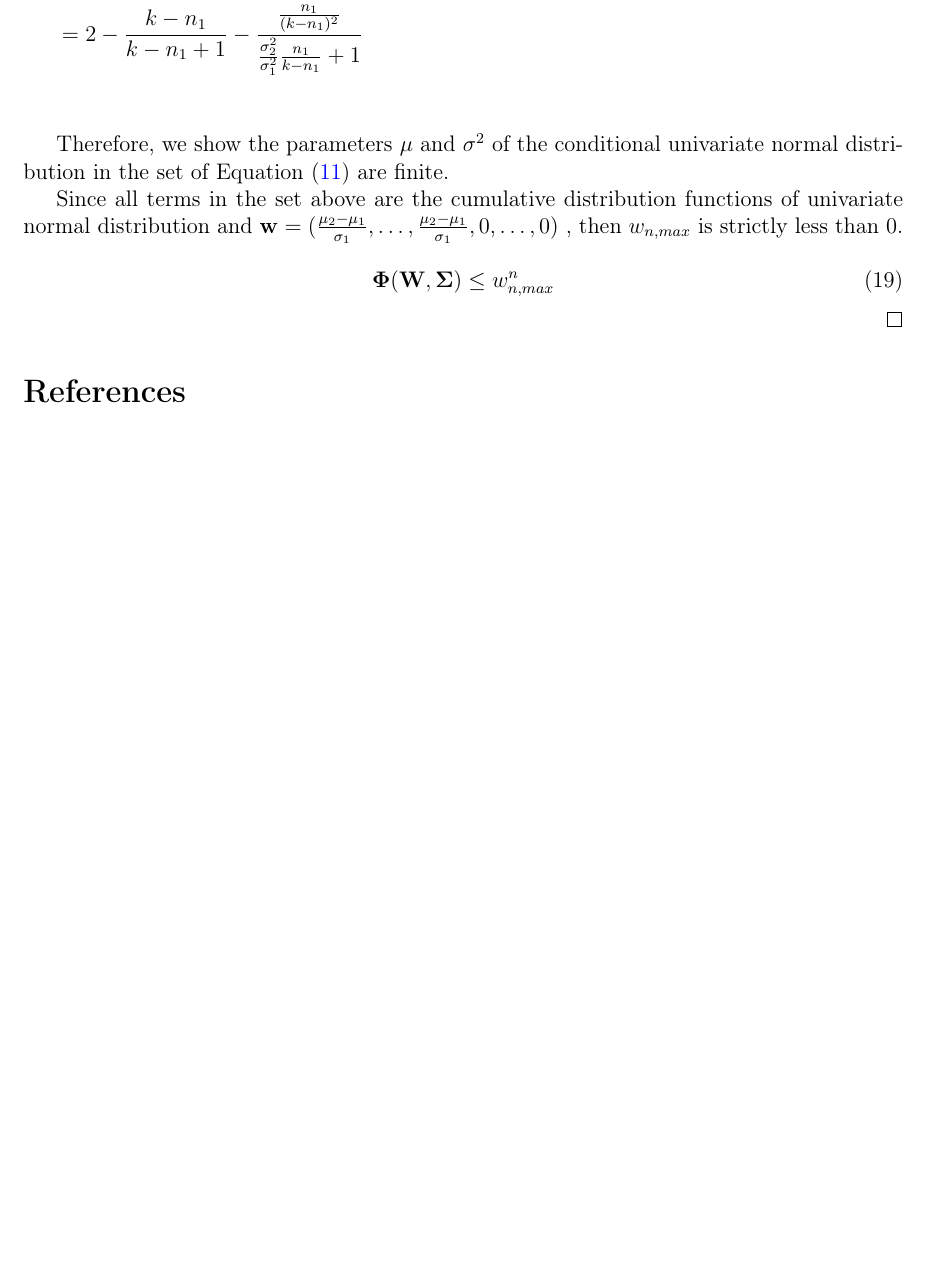
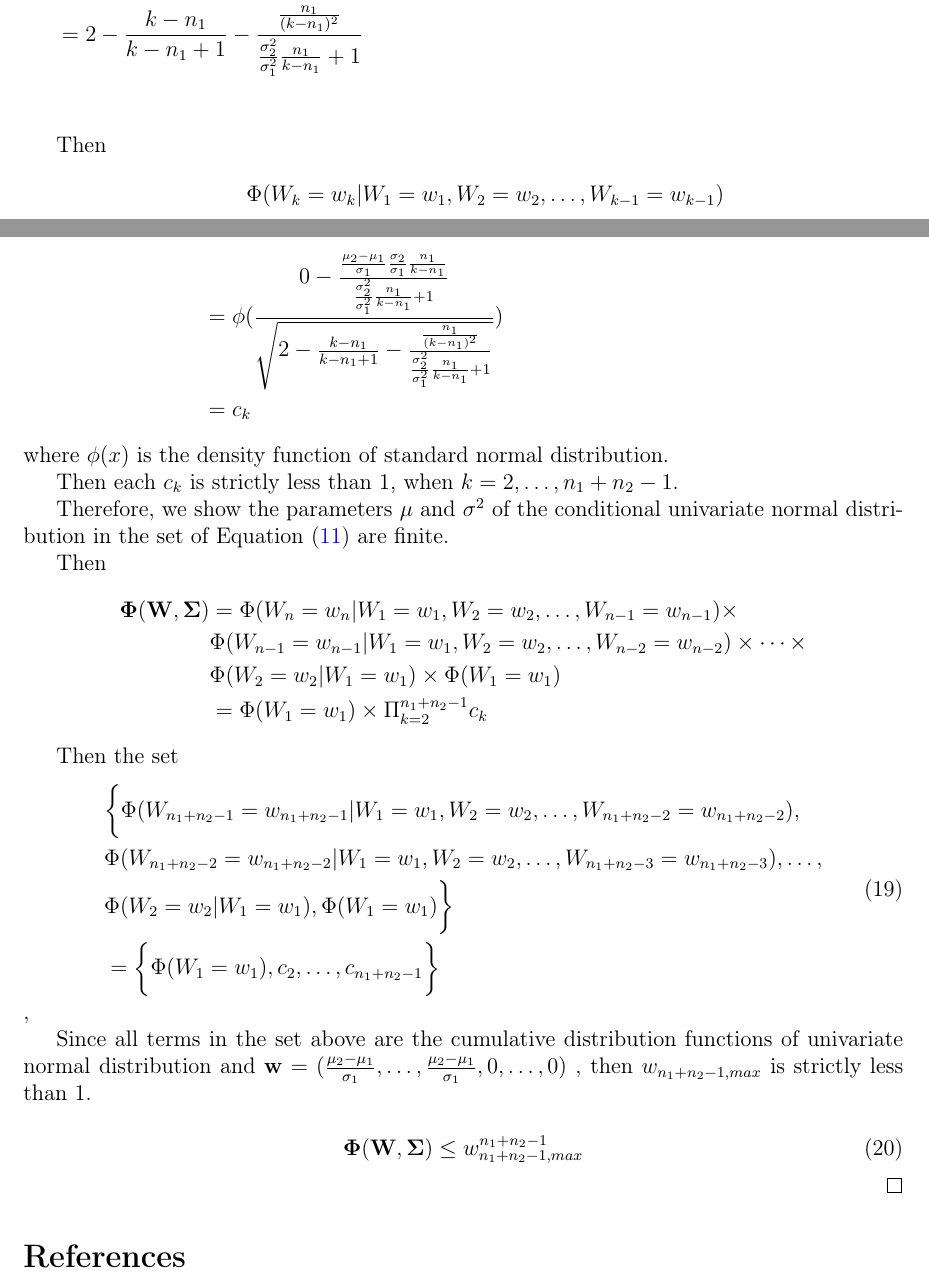
Before and after one commit to DEck13/full_house_model, a LaTeX paper (eck2023draft.tex): part of page 45 of 47 before the commit and two parts of pages 45 and 46 of 49 after it, the two joined at a grey line, cut so that both start at the same text, the shorter picture padded with empty space. Compiled offline with pdfLaTeX.

Commit message:
Add files via upload

```diff
--- a/eck2023draft.tex
+++ b/eck2023draft.tex
@@ -2567,12 +2581,39 @@ Then
 &= 2 - \frac{k-n_1}{k - n_1+1} - \frac{\frac{n_1}{(k-n_1)^2}}{\frac{\sigma_2^2}{\sigma_1^2}\frac{n_1}{k-n_1}+1}\\
 \end{align*}
 
+Then \begin{align*}
+	&\qquad\Phi(W_k = w_k | W_1 = w_1, W_2 = w_2, \dots, W_{k-1} = w_{k-1})\\
+	&= \phi(\frac{0 - \frac{\frac{\mu_2 - \mu_1}{\sigma_1}\frac{\sigma_2}{\sigma_1}\frac{n_1}{k-n_1}}{\frac{\sigma_2^2}{\sigma_1^2}\frac{n_1}{k-n_1}+1}}{\sqrt{2 - \frac{k-n_1}{k - n_1+1} - \frac{\frac{n_1}{(k-n_1)^2}}{\frac{\sigma_2^2}{\sigma_1^2}\frac{n_1}{k-n_1}+1}}})\\
+	&= c_{k}
+\end{align*}
+where $\phi(x)$ is the density function of standard normal distribution.
+
+Then each $c_k$ is strictly less than 1, when $k = 2, \dots, n_1+n_2-1$.
+
 Therefore, we show the parameters $\mu$ and $\sigma^2$ of the conditional univariate normal distribution in the set of Equation (\ref{eq:wn}) are finite.
 
-Since all terms in the set above are the cumulative distribution functions of univariate normal distribution and $\mathbf{w} = (\frac{\mu_2 - \mu_1}{\sigma_1}, \dots, \frac{\mu_2 - \mu_1}{\sigma_1}, 0, \dots, 0)$ , then $w_{n,max} $ is strictly less than 0.
+
+Then \begin{align*}
+	\mathbf{\Phi}(\mathbf{W}, \boldsymbol{\Sigma})  &= \Phi(W_n = w_n | W_1 = w_1, W_2 = w_2, \dots, W_{n-1} = w_{n-1}) \times \\
+  &\Phi(W_{n-1} = w_{n-1} | W_1 = w_1, W_2 = w_2, \dots, W_{n-2} = w_{n-2}) \times \dots \times \\
+  &\Phi(W_2 = w_2| W_1 = w_1) \times \Phi(W_1 = w_1)\\
+  &= \Phi(W_1 = w_1) \times \Pi_{k = 2}^{n_1+n_2-1}c_k
+ \end{align*}
+
+Then the set
+	\begin{equation}
+	\begin{split}
+	&\bigg\{ \Phi(W_{n_1+n_2-1} = w_{n_1+n_2-1} | W_1 = w_1, W_2 = w_2, \dots, W_{n_1+n_2-2} = w_{n_1+n_2-2}), \\
+	&\Phi(W_{n_1+n_2-2} = w_{n_1+n_2-2} | W_1 = w_1, W_2 = w_2, \dots, W_{n_1+n_2-3} = w_{n_1+n_2-3}),	 \dots, \\
+  	&\Phi(W_2 = w_2| W_1 = w_1), \Phi(W_1 = w_1) \bigg\} \\
+  	&= \bigg\{ \Phi(W_1 = w_1), c_2, \dots, c_{n_1+n_2-1}\bigg\}
+\end{split}
+\end{equation},
+
+Since all terms in the set above are the cumulative distribution functions of univariate normal distribution and $\mathbf{w} = (\frac{\mu_2 - \mu_1}{\sigma_1}, \dots, \frac{\mu_2 - \mu_1}{\sigma_1}, 0, \dots, 0)$ , then $w_{n_1+n_2-1,max} $ is strictly less than 1.
 
 \begin{equation} \label{eq:wmax}
-	\mathbf{\Phi}(\mathbf{W}, \boldsymbol{\Sigma}) \leq w_{n,max}^{n}
+	\mathbf{\Phi}(\mathbf{W}, \boldsymbol{\Sigma}) \leq w_{n_1+n_2-1,max}^{n_1+n_2-1}
 \end{equation}
 
 \end{proof}
```
Also changed, not shown: eck2023draft.pdf, eck2023draft.tex (26 more changed lines).
